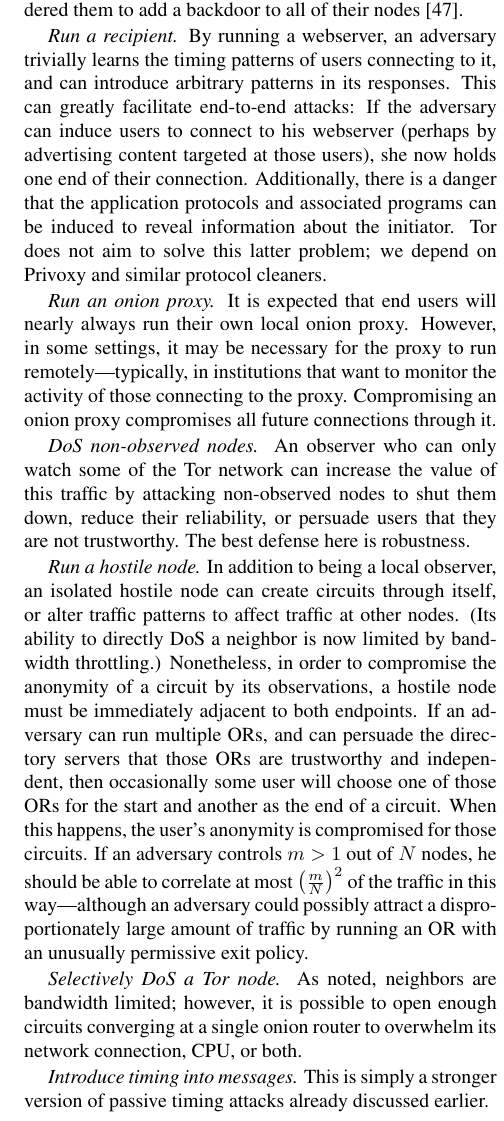
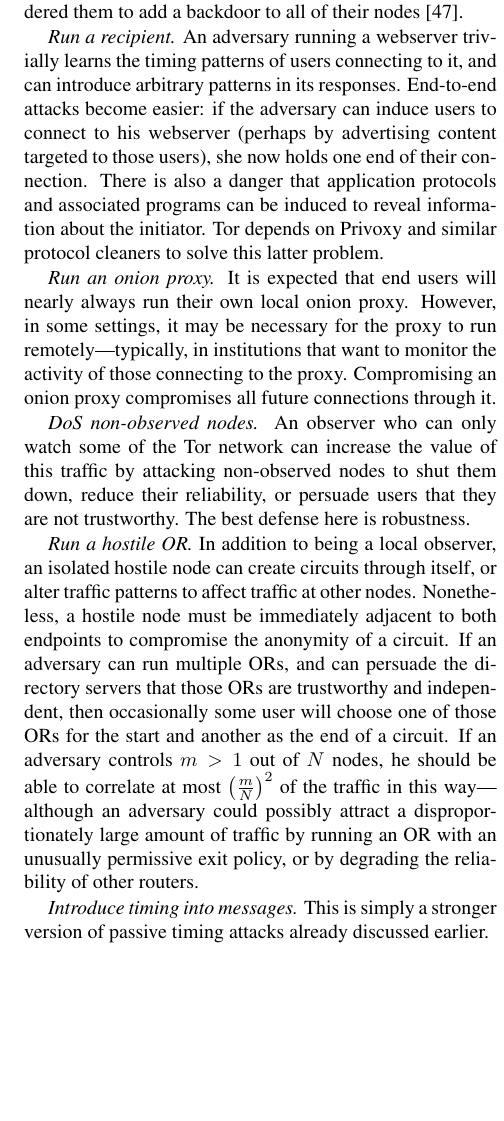
Before and after one commit to pruby/Tor-Mirror, a LaTeX paper (doc/tor-design.tex): part of one column of page 13 of 17, cut so that both start at the same text, the shorter picture padded with empty space. Compiled offline with pdfLaTeX.

Commit message:
edits on active attacks
git-svn-id: https://svn.torproject.org/svn/tor/trunk@773 55e972cd-5a19-0410-ae62-a4d7a52db4cd

```diff
--- a/doc/tor-design.tex
+++ b/doc/tor-design.tex
@@ -1482,16 +1482,16 @@ need for this approach, when
 the German government successfully ordered them to add a backdoor to
 all of their nodes \cite{jap-backdoor}.
 
-\emph{Run a recipient.} By running a webserver, an adversary
+\emph{Run a recipient.} An adversary running a webserver
 trivially learns the timing patterns of users connecting to it, and
-can introduce arbitrary patterns in its responses.  This can greatly
-facilitate end-to-end attacks: If the adversary can induce
+can introduce arbitrary patterns in its responses.
+End-to-end attacks become easier: if the adversary can induce
 users to connect to his webserver (perhaps by advertising
-content targeted at those users), she now holds one end of their
-connection.  Additionally, there is a danger that the application
-protocols and associated programs can be induced to reveal
-information about the initiator. Tor does not aim to solve this latter problem;
-we depend on Privoxy and similar protocol cleaners.
+content targeted to those users), she now holds one end of their
+connection.  There is also a danger that application
+protocols and associated programs can be induced to reveal information
+about the initiator. Tor depends on Privoxy and similar protocol cleaners
+to solve this latter problem.
 
 \emph{Run an onion proxy.} It is expected that end users will
 nearly always run their own local onion proxy. However, in some
@@ -1507,38 +1507,21 @@ by attacking non-observed nodes to shut them down, reduce
 their reliability, or persuade users that they are not trustworthy.
 The best defense here is robustness.
 
-\emph{Run a hostile node.}  In addition to being a
-local observer, an isolated hostile node can create circuits through
-itself, or alter traffic patterns to affect traffic at
-other nodes. (Its ability to directly DoS a neighbor is now limited
-by bandwidth throttling.) Nonetheless, in order to compromise the
-anonymity of a circuit by its observations, a
-hostile node must be immediately adjacent to both endpoints.
-If an adversary can
+\emph{Run a hostile OR.}  In addition to being a local observer,
+an isolated hostile node can create circuits through itself, or alter
+traffic patterns to affect traffic at other nodes. Nonetheless, a hostile
+node must be immediately adjacent to both endpoints to compromise the
+anonymity of a circuit. If an adversary can
 run multiple ORs, and can persuade the directory servers
 that those ORs are trustworthy and independent, then occasionally
 some user will choose one of those ORs for the start and another
-as the end of a circuit.  When this happens, the user's
-anonymity is compromised for those circuits.  If an adversary
+as the end of a circuit. If an adversary
 controls $m>1$ out of $N$ nodes, he should be able to correlate at most
 $\left(\frac{m}{N}\right)^2$ of the traffic in this way---although an
 adversary
 could possibly attract a disproportionately large amount of traffic
-by running an OR with an unusually permissive exit policy.
-
-%% Duplicate.
-%
-%\emph{Run a hostile directory server.} Directory servers control
-%admission to the network. However, because the network directory
-%must be signed by a majority of servers, the threat of a single
-%hostile server is minimized.
-
-\emph{Selectively DoS a Tor node.} As noted, neighbors are
-bandwidth limited; however, it is possible to open enough
-circuits converging at a single onion router to
-overwhelm its network connection, CPU, or both.
-% We aim to address something like this attack with our congestion
-% control algorithm.
+by running an OR with an unusually permissive exit policy, or by
+degrading the reliability of other routers.
 
 \emph{Introduce timing into messages.} This is simply a stronger
 version of passive timing attacks already discussed earlier.
@@ -1560,4 +1543,4 @@ to replay attacks.  Tor is not; replaying one side of a handshake
 will result in a different negotiated session key, and so the rest
 of the recorded session can't be used.
 
-\emph{Smear attacks.} An attacker could use the Tor network to
+\emph{Smear attacks.} An attacker could use the Tor network for
```
Also changed, not shown: doc/tor-design.tex (14 more changed lines).
